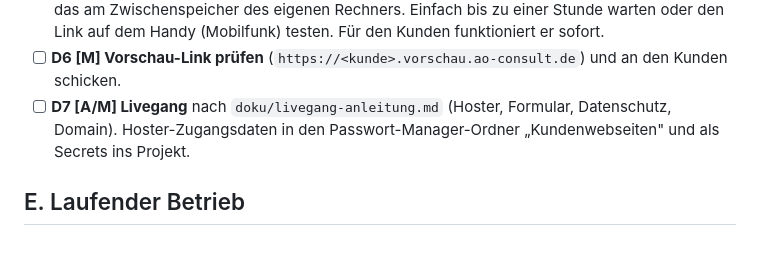
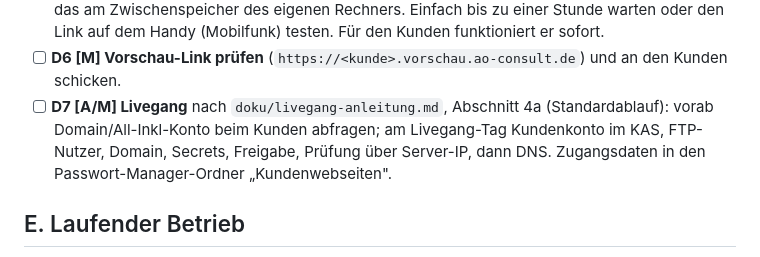
Before and after one commit to aoconsultinggmbh/puchmayr-website, a Markdown page: doku/onboarding-checkliste-mitarbeiter.md, the part around the change. Rendered like a GitHub page.

```diff
--- a/doku/onboarding-checkliste-mitarbeiter.md
+++ b/doku/onboarding-checkliste-mitarbeiter.md
@@ -100,9 +100,10 @@ Legende: **[A]** macht Admir · **[M]** macht der Mitarbeiter · **[G]** machen
       (Mobilfunk) testen. Für den Kunden funktioniert er sofort.
 - [ ] **D6 [M] Vorschau-Link prüfen** (`https://<kunde>.vorschau.ao-consult.de`) und an den
       Kunden schicken.
-- [ ] **D7 [A/M] Livegang** nach `doku/livegang-anleitung.md` (Hoster, Formular, Datenschutz,
-      Domain). Hoster-Zugangsdaten in den Passwort-Manager-Ordner „Kundenwebseiten" und als
-      Secrets ins Projekt.
+- [ ] **D7 [A/M] Livegang** nach `doku/livegang-anleitung.md`, Abschnitt 4a (Standardablauf):
+      vorab Domain/All-Inkl-Konto beim Kunden abfragen; am Livegang-Tag Kundenkonto im KAS,
+      FTP-Nutzer, Domain, Secrets, Freigabe, Prüfung über Server-IP, dann DNS. Zugangsdaten in
+      den Passwort-Manager-Ordner „Kundenwebseiten".
 
 ## E. Laufender Betrieb
 
```
Also changed, not shown: doku/livegang-anleitung.md (+75 -60 lines).
